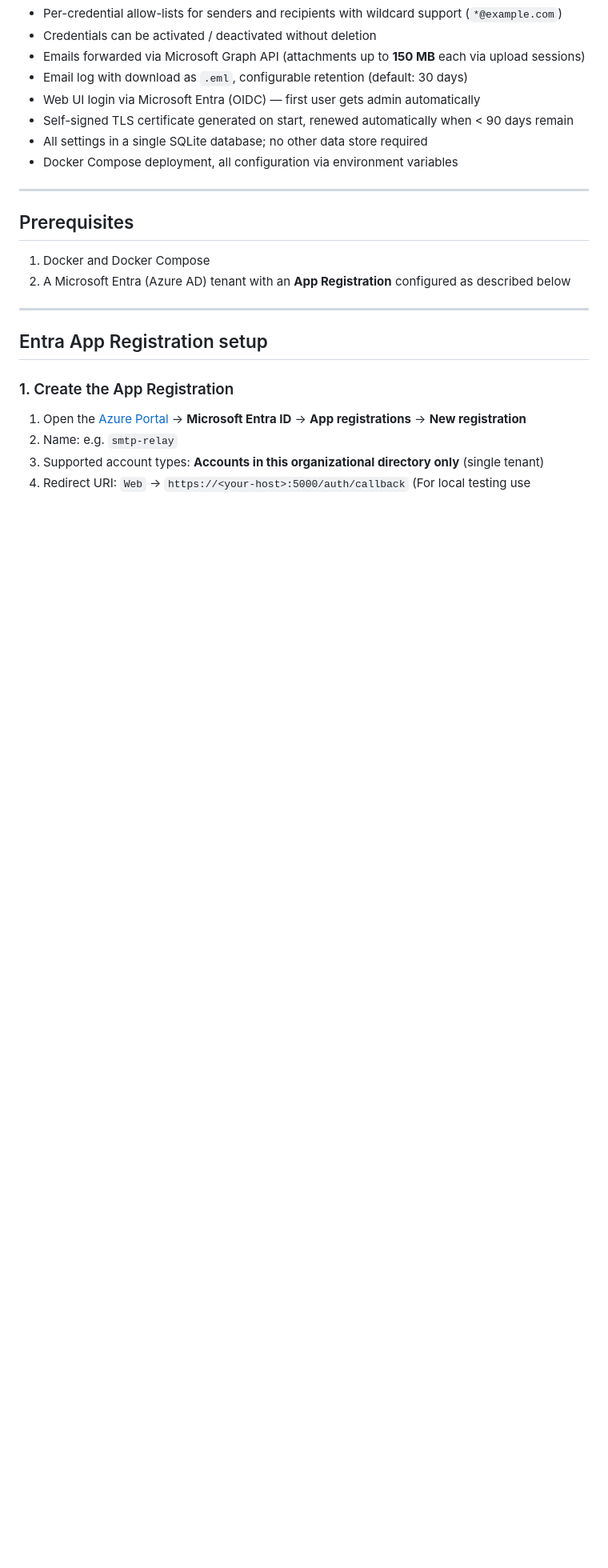
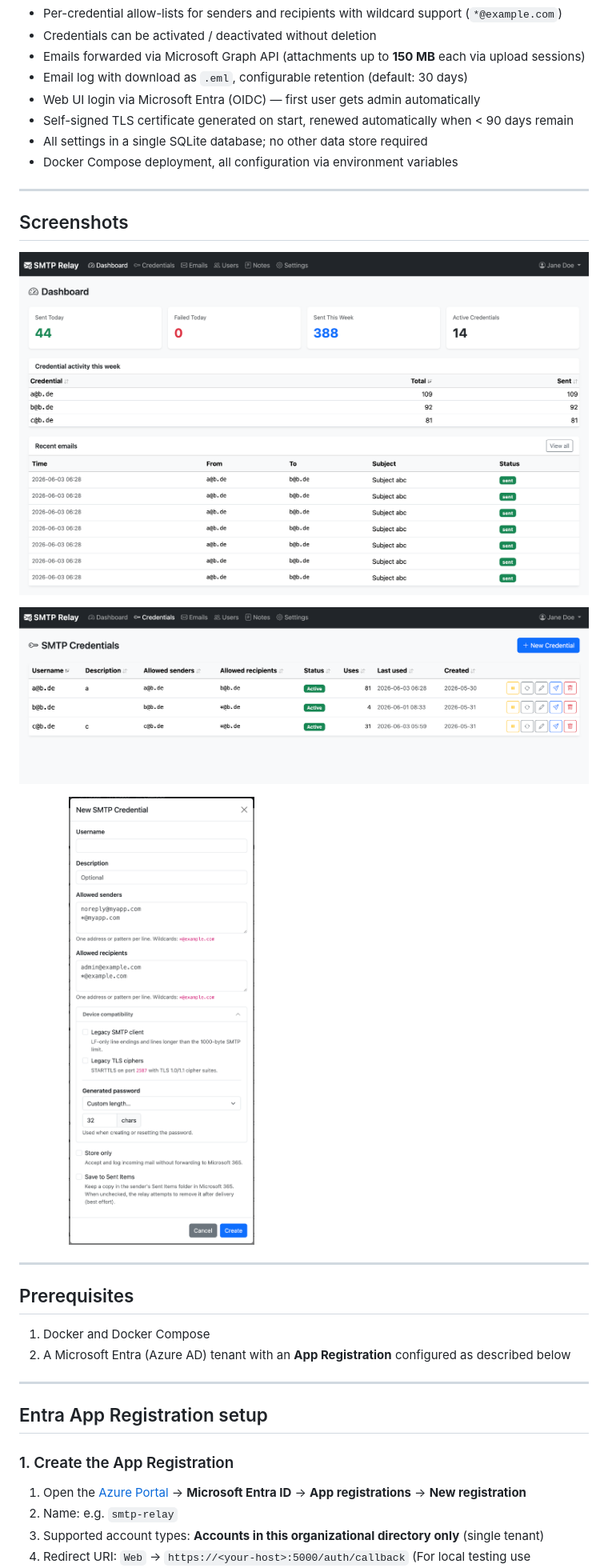
Before and after one commit to jankkm/smtp-ms365-relay, a Markdown page: README.md, the part around the change. Shown: that part at 80% size. Drawn GitHub-style; pictures changed too: img/screen_credentials.png (added), img/screen_dashboard.png (added), img/screen_new.png (added); blank space fills up the shorter version.

Commit message:
add screenshots to README

```diff
--- a/README.md
+++ b/README.md
@@ -15,6 +15,16 @@ A self-hosted SMTP relay that accepts email on ports **25** (plain legacy SMTP),
 - Self-signed TLS certificate generated on start, renewed automatically when < 90 days remain
 - All settings in a single SQLite database; no other data store required
 - Docker Compose deployment, all configuration via environment variables
+
+---
+
+## Screenshots
+
+![Dashboard](img/screen_dashboard.png)
+
+![Credentials](img/screen_credentials.png)
+
+<img src="img/screen_new.png" width="50%" alt="New Credential">
 
 ---
 
```
